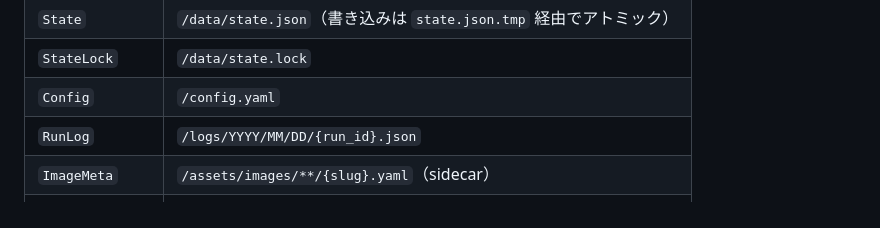
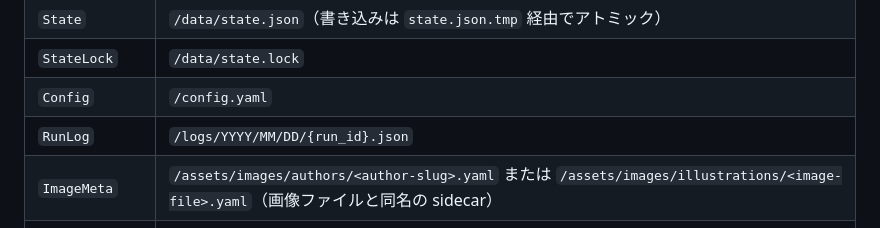
Before and after one commit to garyohosu/WorldClassicsJP, a Markdown page: class.md, the part around one of its changes. GitHub-like rendering.

```diff
--- a/class.md
+++ b/class.md
@@ -288,7 +288,7 @@ classDiagram
 | `StateLock` | `/data/state.lock` |
 | `Config` | `/config.yaml` |
 | `RunLog` | `/logs/YYYY/MM/DD/{run_id}.json` |
-| `ImageMeta` | `/assets/images/**/{slug}.yaml`（sidecar） |
+| `ImageMeta` | `/assets/images/authors/<author-slug>.yaml` または `/assets/images/illustrations/<image-file>.yaml`（画像ファイルと同名の sidecar） |
 | *(hash ファイル)* | `/data/works_master.hash`（`ImageJob` が管理） |
 | *(ビルド作業域)* | `/tmp_build/`（`Publisher` が使用、公開後に削除） |
 
```
Also changed, not shown: other parts of class.md (+4 -4 lines).
